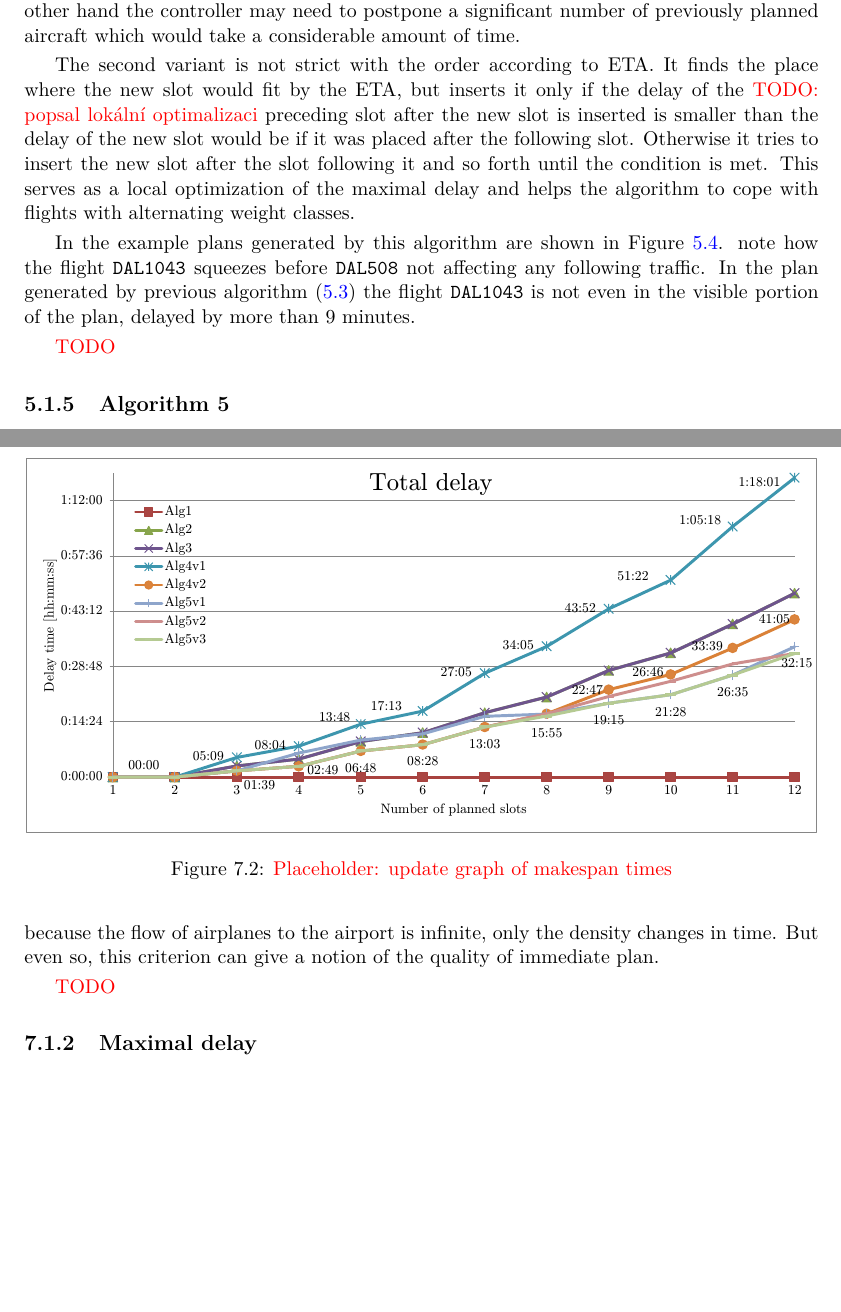
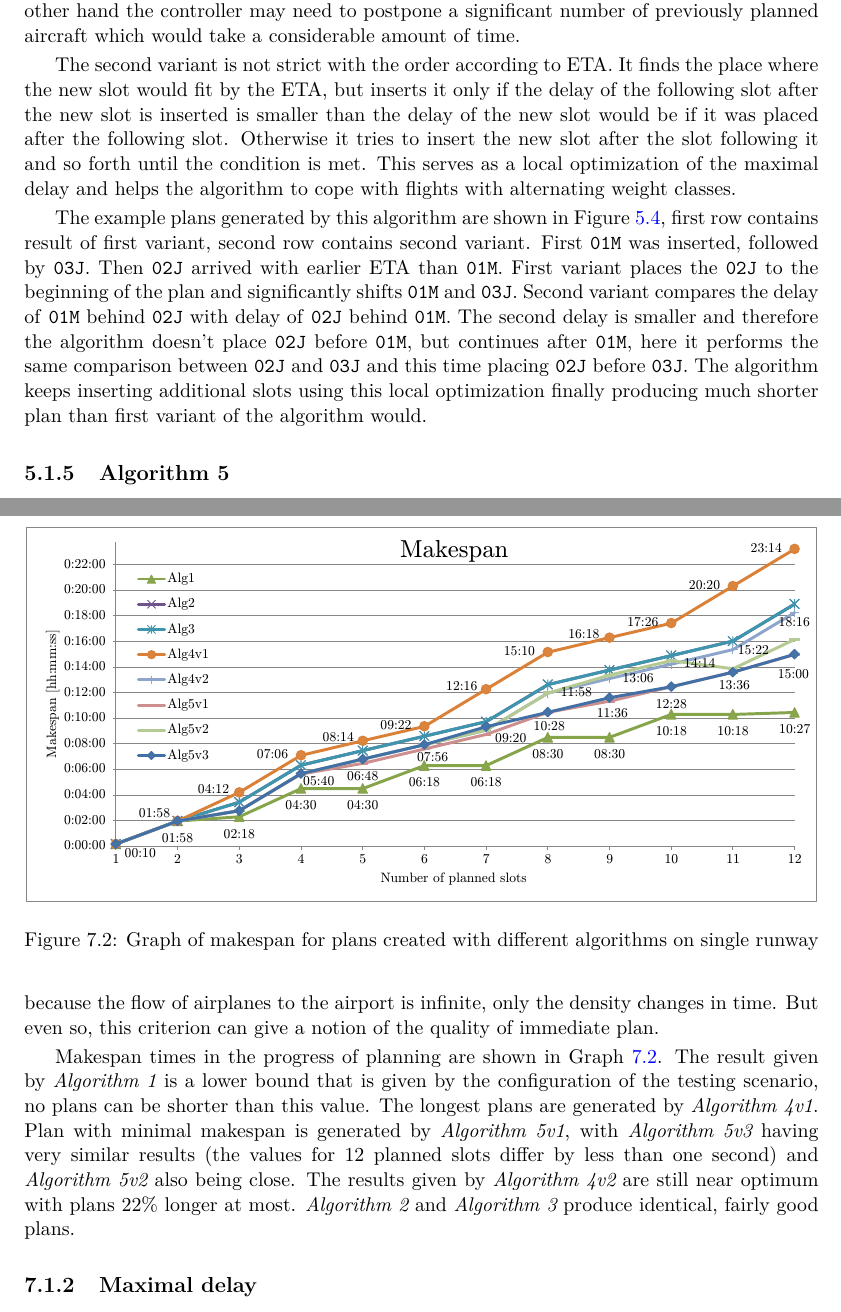
Before and after one commit to Senyx/Thesis, a LaTeX thesis (src/index.tex, which reads src/scheduling.tex, src/testing.tex): two parts of pages 22 and 29 of 37, joined at a grey line, cut so that both start at the same text, the shorter picture padded with empty space. Compiled offline with pdfLaTeX.

Commit message:
Single runway planning and alternating weights test finished

```diff
--- a/src/scheduling.tex
+++ b/src/scheduling.tex
@@ -66,11 +66,9 @@ An example of a plan generated by Algorithm 3 is shown in Figure \ref{fig:rwy-fi
 
 Fourth algorithm was implemented in two variants, the first one schedules the slots in a way that strictly preserves the order of estimated time of arrival. If the slot doesn't fit, any already planned slots following this one are delayed. If there is a continuous string of planes scheduled for approach one after other and new, early arriving plane appears on the radar screen the controller using this algorithm will squeeze the plane in and postpone the planes following in the string. This prevents a situation where the new airplane would wait for all the planes in the string to land first and potentially deplete its fuel supply. On the other hand the controller may need to postpone a significant number of previously planned aircraft which would take a considerable amount of time.
 
-The second variant is not strict with the order according to ETA. It finds the place where the new slot would fit by the ETA, but inserts it only if the delay of the \red{TODO: popsal lokální optimalizaci} preceding slot after the new slot is inserted is smaller than the delay of the new slot would be if it was placed after the following slot. Otherwise it tries to insert the new slot after the slot following it and so forth until the condition is met. This serves as a local optimization of the maximal delay and helps the algorithm to cope with flights with alternating weight classes.
+The second variant is not strict with the order according to ETA. It finds the place where the new slot would fit by the ETA, but inserts it only if the delay of the following slot after the new slot is inserted is smaller than the delay of the new slot would be if it was placed after the following slot. Otherwise it tries to insert the new slot after the slot following it and so forth until the condition is met. This serves as a local optimization of the maximal delay and helps the algorithm to cope with flights with alternating weight classes.
 
-In the example plans generated by this algorithm are shown in Figure \ref{fig:rwy-eta-order}. note how the flight \texttt{DAL1043} squeezes before \texttt{DAL508} not affecting any following traffic. In the plan generated by previous algorithm (\ref{fig:rwy-fill-voids}) the flight \texttt{DAL1043} is not even in the visible portion of the plan, delayed by more than \mbox{9 minutes}.
-
-\red{TODO}
+The example plans generated by this algorithm are shown in Figure \ref{fig:rwy-eta-order}, first row contains result of first variant, second row contains second variant. First \texttt{01M} was inserted, followed by \texttt{03J}. Then \texttt{02J} arrived with earlier ETA than \texttt{01M}. First variant places the \texttt{02J} to the beginning of the plan and significantly shifts \texttt{01M} and \texttt{03J}. Second variant compares the delay of \texttt{01M} behind \texttt{02J} with delay of \texttt{02J} behind \texttt{01M}. The second delay is smaller and therefore the algorithm doesn't place \texttt{02J} before \texttt{01M}, but continues after \texttt{01M}, here it performs the same comparison between \texttt{02J} and \texttt{03J} and this time placing \texttt{02J} before \texttt{03J}. The algorithm keeps inserting additional slots using this local optimization finally producing much shorter plan than first variant of the algorithm would.
 
 \subsection{Algorithm 5}
 
--- a/src/testing.tex
+++ b/src/testing.tex
@@ -52,14 +52,14 @@ The last three rows contain plans generated by the three versions of {\em Algori
 
 \begin{figure}[h]
     \centering
-    \includegraphics[width=\textwidth]{graphs/1rwy-alternating-total-delay.pdf}
-    \caption{\red{Placeholder: update graph of makespan times}}
+    \includegraphics[width=\textwidth]{graphs/1rwy-alternating-makespan.pdf}
+    \caption{Graph of makespan for plans created with different algorithms on single runway}
     \label{graph:1rwy-alternating-makespan}
 \end{figure}
 
 The obvious criterion by which the quality of a plan can be determined is the total duration of the schedule, also called makespan. The shorter the plan is, the better, because all the planes will in total land in the shortest possible time. In reality this criterion is problematic, because the flow of airplanes to the airport is infinite, only the density changes in time. But even so, this criterion can give a notion of the quality of immediate plan.
 
-\red{TODO}
+Makespan times in the progress of planning are shown in Graph \ref{graph:1rwy-alternating-makespan}. The result given by {\em Algorithm~1} is a lower bound that is given by the configuration of the testing scenario, no plans can be shorter than this value. The longest plans are generated by {\em Algorithm~4v1}. Plan with minimal makespan is generated by {\em Algorithm~5v1}, with {\em Algorithm~5v3} having very similar results (the values for 12 planned slots differ by less than one second) and {\em Algorithm~5v2} also being close. The results given by {\em Algorithm~4v2} are still near optimum with plans 22\% longer at most. {\em Algorithm~2} and {\em Algorithm~3} produce identical, fairly good plans.
 
 \subsection{Maximal delay}
 
```
Also changed, not shown: src/graphs/1rwy-alternating-makespan.pdf (added), src/graphs/1rwy-alternating-maximal-delay.pdf, src/graphs/1rwy-alternating-replanned-slots.pdf, src/graphs/1rwy-alternating-total-delay.pdf.
